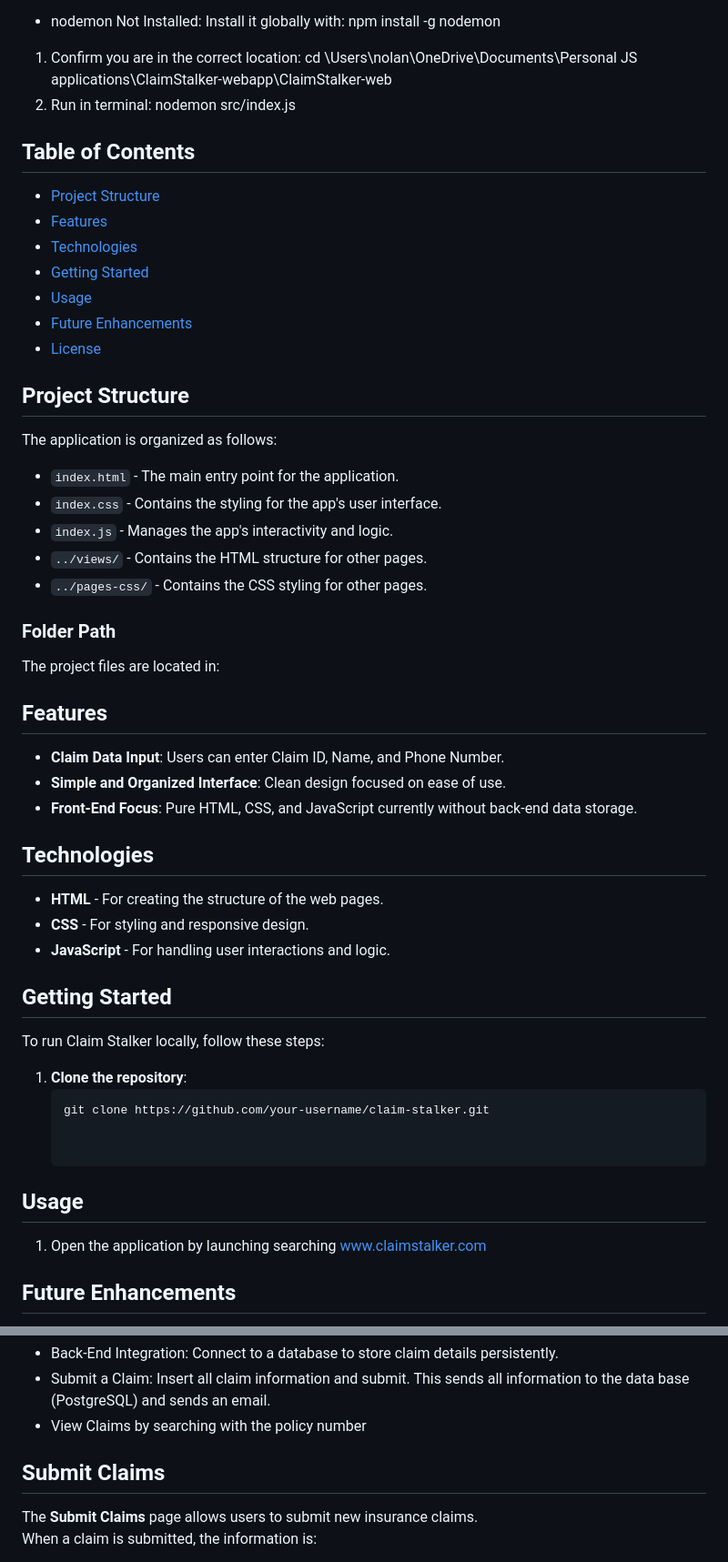
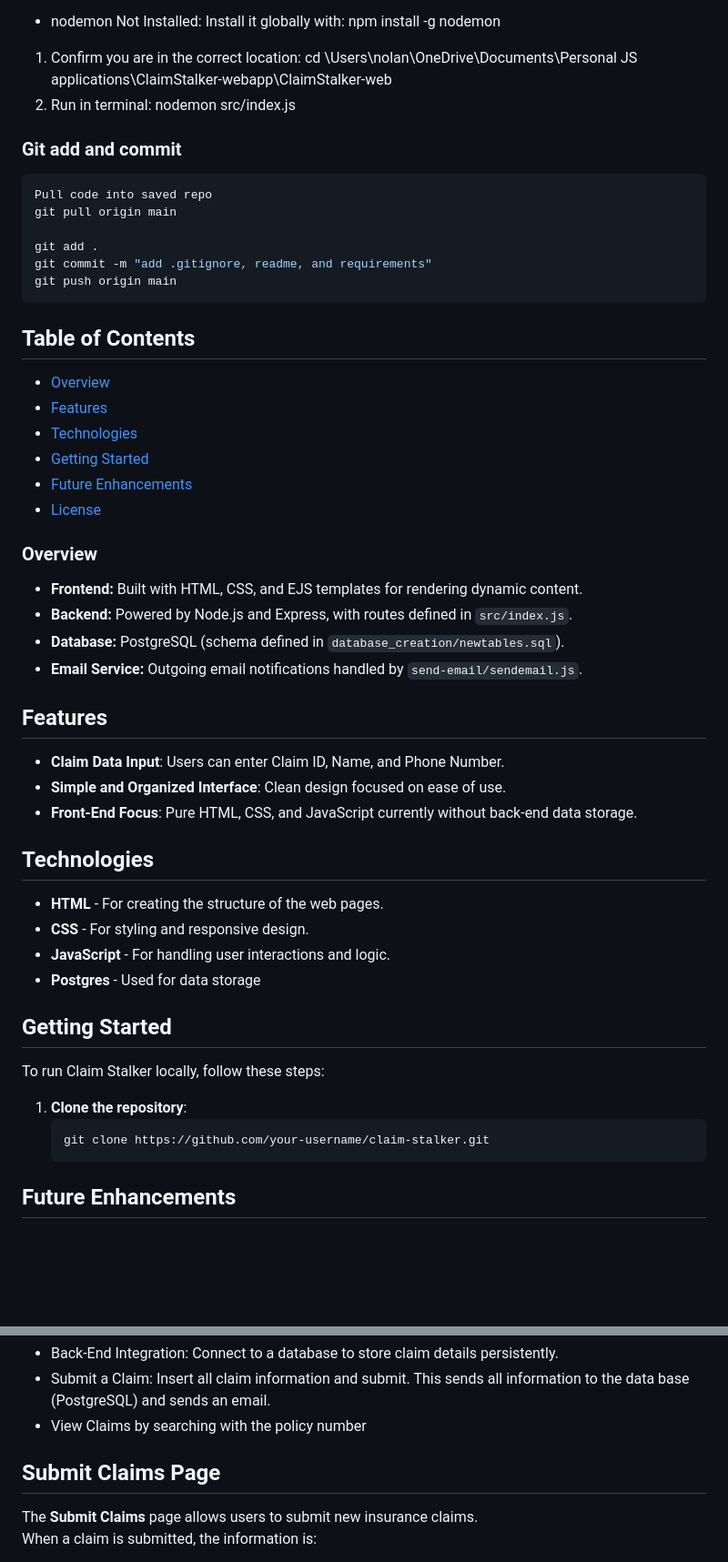
Before and after one commit to Crusoe22/ClaimStalker-web, a Markdown page: README.md, 2 parts joined by grey strips. Shown at 91% size. Drawn GitHub-style; blank space fills up the shorter version.

````diff
--- a/README.md
+++ b/README.md
@@ -32,27 +22,30 @@ The Claim Stalker application is currently hosted on **Render**.
     nodemon src/index.js
 
 
+### Git add and commit
+```bash
+Pull code into saved repo
+git pull origin main
+
+git add .
+git commit -m "add .gitignore, readme, and requirements"
+git push origin main
+```
+
+
 ## Table of Contents
-- [Project Structure](#project-structure)
+- [Overview](#Overview)
 - [Features](#features)
 - [Technologies](#technologies)
 - [Getting Started](#getting-started)
-- [Usage](#usage)
 - [Future Enhancements](#future-enhancements)
 - [License](#license)
 
-## Project Structure
-
-The application is organized as follows:
-- `index.html` - The main entry point for the application.
-- `index.css` - Contains the styling for the app's user interface.
-- `index.js` - Manages the app's interactivity and logic.
-- `../views/` - Contains the HTML structure for other pages.
-- `../pages-css/` - Contains the CSS styling for other pages.
-
-### Folder Path
-The project files are located in:
-
+### Overview
+- **Frontend:** Built with HTML, CSS, and EJS templates for rendering dynamic content.
+- **Backend:** Powered by Node.js and Express, with routes defined in `src/index.js`.
+- **Database:** PostgreSQL (schema defined in `database_creation/newtables.sql`).
+- **Email Service:** Outgoing email notifications handled by `send-email/sendemail.js`.
 
 
 ## Features
@@ -61,11 +54,14 @@ The project files are located in:
 - **Simple and Organized Interface**: Clean design focused on ease of use.
 - **Front-End Focus**: Pure HTML, CSS, and JavaScript currently without back-end data storage.
 
+
 ## Technologies
 
 - **HTML** - For creating the structure of the web pages.
 - **CSS** - For styling and responsive design.
 - **JavaScript** - For handling user interactions and logic.
+- **Postgres** - Used for data storage
+
 
 ## Getting Started
 
@@ -74,10 +70,7 @@ To run Claim Stalker locally, follow these steps:
 1. **Clone the repository**:
    ```bash
    git clone https://github.com/your-username/claim-stalker.git
-
-
-## Usage
-1. Open the application by launching searching www.claimstalker.com
+   ```
 
 
 ## Future Enhancements
@@ -93,7 +86,7 @@ To run Claim Stalker locally, follow these steps:
 - View Claims by searching with the policy number
 
 
-## Submit Claims
+## Submit Claims Page
 
 The **Submit Claims** page allows users to submit new insurance claims.
 When a claim is submitted, the information is:
````
Also changed, not shown: other parts of README.md (+0 -10 lines).
